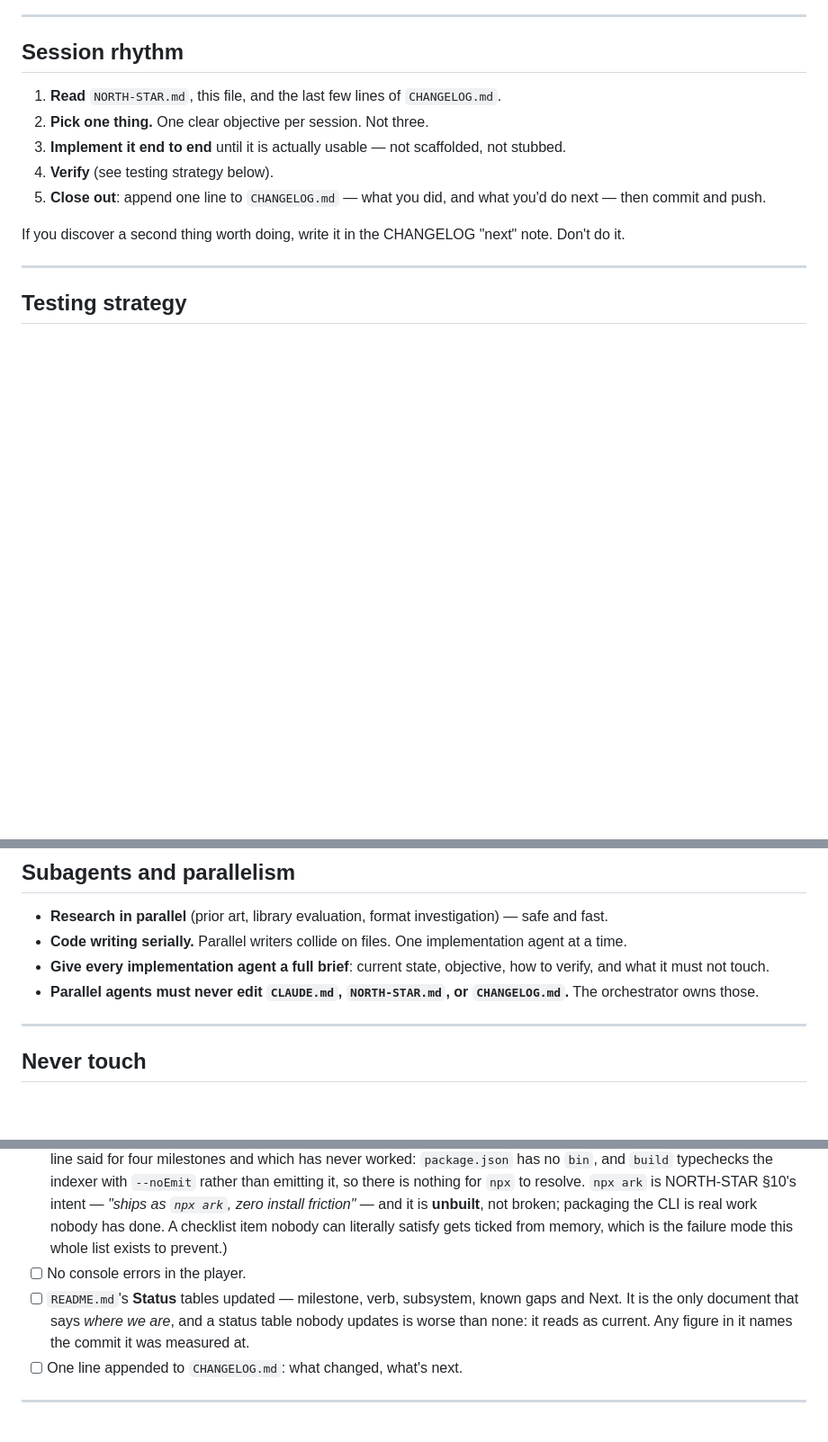
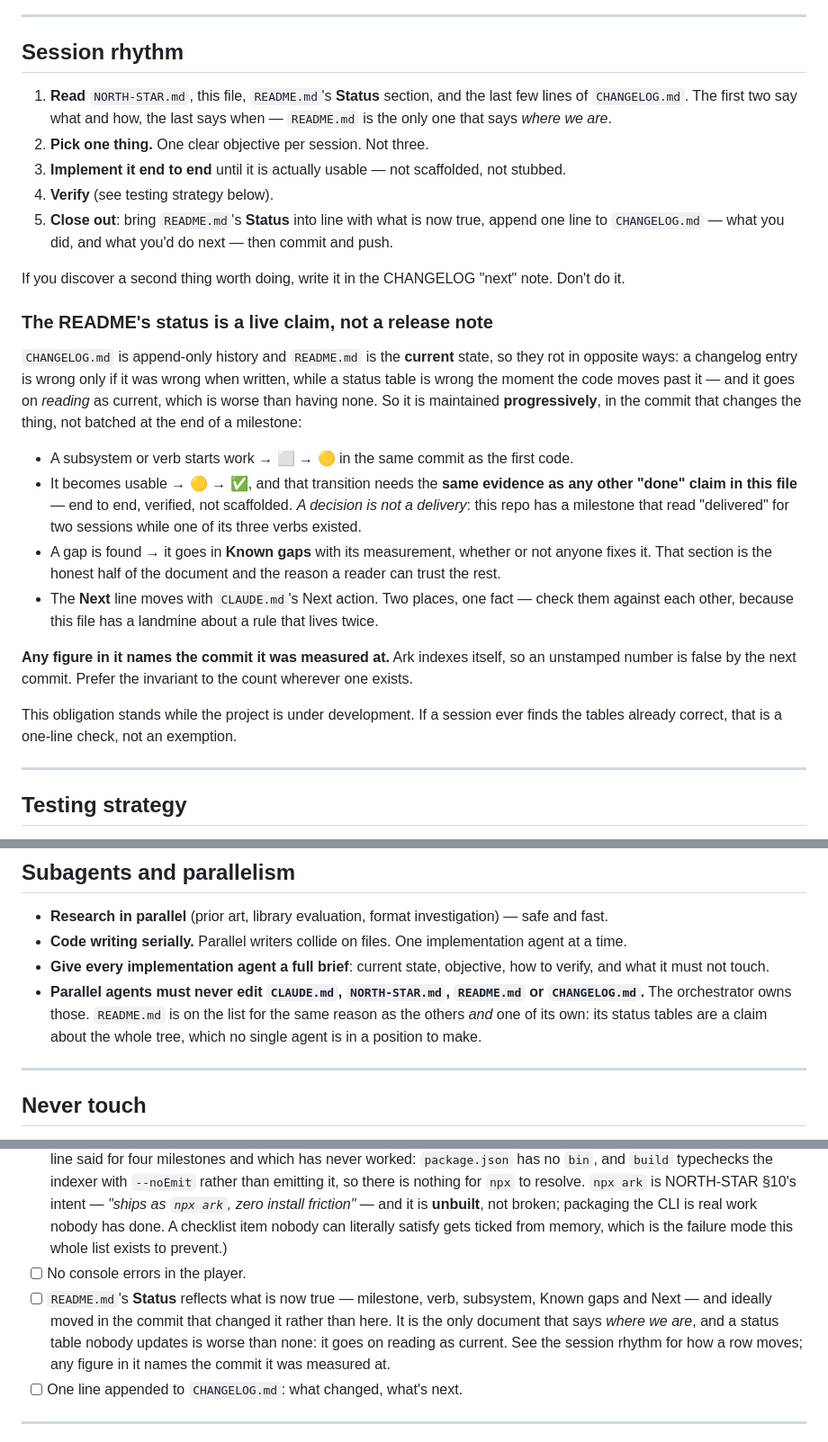
Before and after one commit to deephanson94/ark, a Markdown page: CLAUDE.md, 3 parts joined by grey strips. Shown at 90% size. Rendered like a GitHub page; blank space fills up the shorter version.

```diff
--- a/CLAUDE.md
+++ b/CLAUDE.md
@@ -69,14 +69,39 @@ These are the pillars from `NORTH-STAR.md` expressed as things an agent must nev
 
 ## Session rhythm
 
-1. **Read** `NORTH-STAR.md`, this file, and the last few lines of `CHANGELOG.md`.
+1. **Read** `NORTH-STAR.md`, this file, `README.md`'s **Status** section, and the last few lines of
+   `CHANGELOG.md`. The first two say what and how, the last says when — `README.md` is the only one
+   that says *where we are*.
 2. **Pick one thing.** One clear objective per session. Not three.
 3. **Implement it end to end** until it is actually usable — not scaffolded, not stubbed.
 4. **Verify** (see testing strategy below).
-5. **Close out**: append one line to `CHANGELOG.md` — what you did, and what you'd do next — then
-   commit and push.
+5. **Close out**: bring `README.md`'s **Status** into line with what is now true, append one line to
+   `CHANGELOG.md` — what you did, and what you'd do next — then commit and push.
 
 If you discover a second thing worth doing, write it in the CHANGELOG "next" note. Don't do it.
+
+### The README's status is a live claim, not a release note
+
+`CHANGELOG.md` is append-only history and `README.md` is the **current** state, so they rot in
+opposite ways: a changelog entry is wrong only if it was wrong when written, while a status table is
+wrong the moment the code moves past it — and it goes on *reading* as current, which is worse than
+having none. So it is maintained **progressively**, in the commit that changes the thing, not batched
+at the end of a milestone:
+
+- A subsystem or verb starts work → **⬜ → 🟡** in the same commit as the first code.
+- It becomes usable → **🟡 → ✅**, and that transition needs the **same evidence as any other "done"
+  claim in this file** — end to end, verified, not scaffolded. *A decision is not a delivery*: this
+  repo has a milestone that read "delivered" for two sessions while one of its three verbs existed.
+- A gap is found → it goes in **Known gaps** with its measurement, whether or not anyone fixes it.
+  That section is the honest half of the document and the reason a reader can trust the rest.
+- The **Next** line moves with `CLAUDE.md`'s Next action. Two places, one fact — check them against
+  each other, because this file has a landmine about a rule that lives twice.
+
+**Any figure in it names the commit it was measured at.** Ark indexes itself, so an unstamped number
+is false by the next commit. Prefer the invariant to the count wherever one exists.
+
+This obligation stands while the project is under development. If a session ever finds the tables
+already correct, that is a one-line check, not an exemption.
 
 ---
 
@@ -545,8 +570,10 @@ Seeded with the ones we can predict. **Append every time one bites you.**
 - **Code writing serially.** Parallel writers collide on files. One implementation agent at a time.
 - **Give every implementation agent a full brief**: current state, objective, how to verify, and what
   it must not touch.
-- **Parallel agents must never edit `CLAUDE.md`, `NORTH-STAR.md`, or `CHANGELOG.md`.** The orchestrator
-  owns those.
+- **Parallel agents must never edit `CLAUDE.md`, `NORTH-STAR.md`, `README.md` or `CHANGELOG.md`.** The
+  orchestrator owns those. `README.md` is on the list for the same reason as the others *and* one of
+  its own: its status tables are a claim about the whole tree, which no single agent is in a position
+  to make.
 
 ---
 
@@ -572,9 +599,11 @@ Seeded with the ones we can predict. **Append every time one bites you.**
       packaging the CLI is real work nobody has done. A checklist item nobody can literally satisfy
       gets ticked from memory, which is the failure mode this whole list exists to prevent.)
 - [ ] No console errors in the player.
-- [ ] `README.md`'s **Status** tables updated — milestone, verb, subsystem, known gaps and Next.
-      It is the only document that says *where we are*, and a status table nobody updates is worse
-      than none: it reads as current. Any figure in it names the commit it was measured at.
+- [ ] `README.md`'s **Status** reflects what is now true — milestone, verb, subsystem, Known gaps and
+      Next — and ideally moved in the commit that changed it rather than here. It is the only
+      document that says *where we are*, and a status table nobody updates is worse than none: it
+      goes on reading as current. See the session rhythm for how a row moves; any figure in it names
+      the commit it was measured at.
 - [ ] One line appended to `CHANGELOG.md`: what changed, what's next.
 
 ---
```
Also changed, not shown: CHANGELOG.md (+28 -0 lines), README.md (+7 -4 lines).
